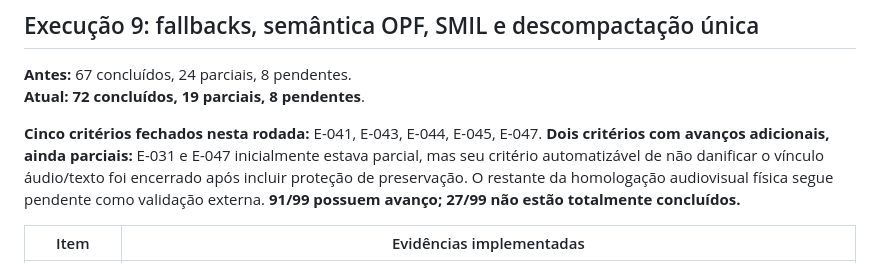
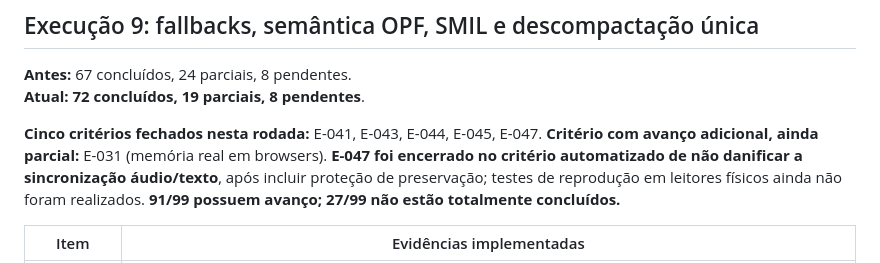
Before and after one commit to vitoroliveirasilva/epub-repair.vite-web, a Markdown page: docs/AUDITORIA_99_PROGRESSO.md, the part around the change. Rendered like a GitHub page.

Commit message:
docs(auditoria): esclarecer escopo fechado de SMIL e limite de memória real

```diff
--- a/docs/AUDITORIA_99_PROGRESSO.md
+++ b/docs/AUDITORIA_99_PROGRESSO.md
@@ -439,7 +439,7 @@ e diagnóstico não equivalem a suporte pleno.
 **Atual:** **72 concluídos, 19 parciais, 8 pendentes**.
 
 **Cinco critérios fechados nesta rodada:** E-041, E-043, E-044, E-045, E-047.
-**Dois critérios com avanços adicionais, ainda parciais:** E-031 e E-047 inicialmente estava parcial, mas seu critério automatizável de não danificar o vínculo áudio/texto foi encerrado após incluir proteção de preservação. O restante da homologação audiovisual física segue pendente como validação externa.
+**Critério com avanço adicional, ainda parcial:** E-031 (memória real em browsers). **E-047 foi encerrado no critério automatizado de não danificar a sincronização áudio/texto**, após incluir proteção de preservação; testes de reprodução em leitores físicos ainda não foram realizados.
 **91/99 possuem avanço; 27/99 não estão totalmente concluídos.**
 
 | Item | Evidências implementadas |
```
